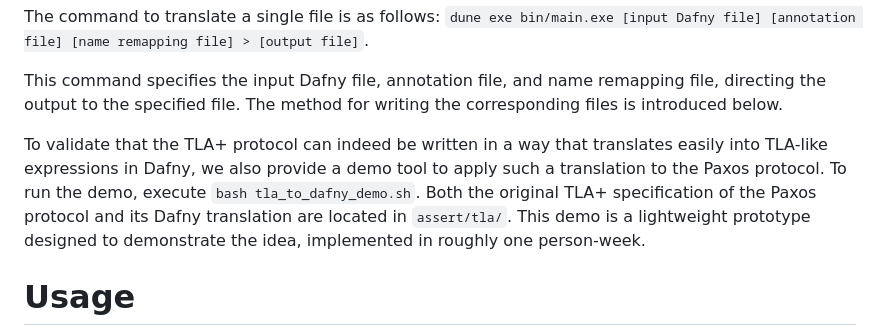
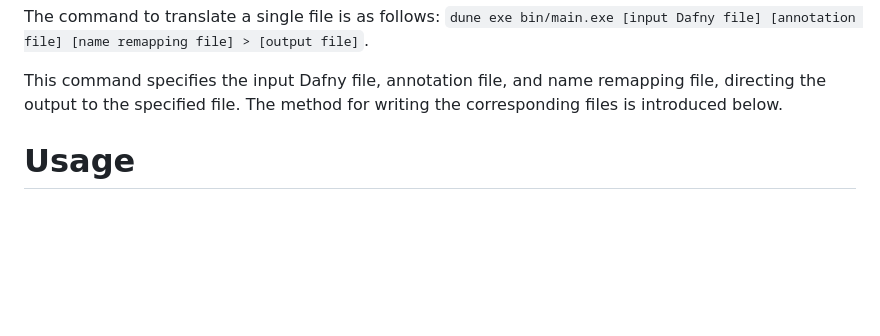
Before and after one commit to stonysystems/automan, a Markdown page: README.md, the part around the change. GitHub-like rendering; blank space fills up the shorter version.

```diff
--- a/README.md
+++ b/README.md
@@ -38,11 +38,6 @@ The command to translate a single file is as follows:
 
 This command specifies the input Dafny file, annotation file, and name remapping file, directing the output to the specified file.
 The method for writing the corresponding files is introduced below.
-
-To validate that the TLA+ protocol can indeed be written in a way that translates easily into TLA-like expressions in Dafny, we also provide a demo tool to apply such a translation to the Paxos protocol.
-To run the demo, execute `bash tla_to_dafny_demo.sh`.
-Both the original TLA+ specification of the Paxos protocol and its Dafny translation are located in `assert/tla/`.
-This demo is a lightweight prototype designed to demonstrate the idea, implemented in roughly one person-week.
 
 # Usage
 
```
